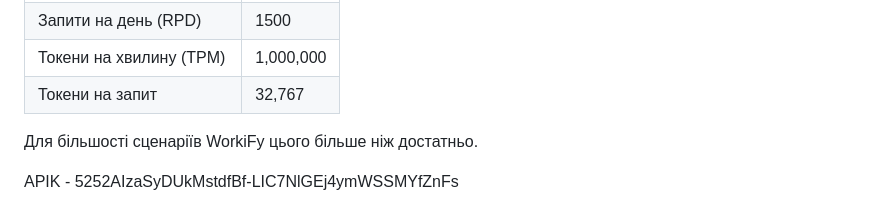
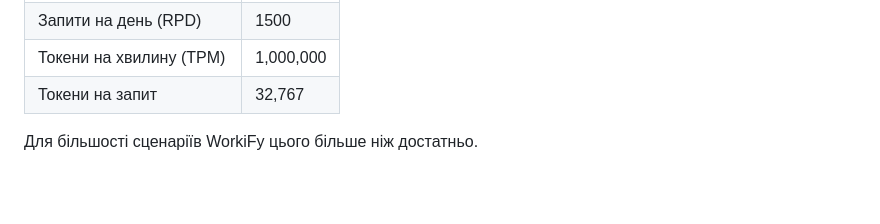
Before and after one commit to PodletskyiDenys/workify, a Markdown page: README.md, the part around the change. Rendered like a GitHub page; blank space fills up the shorter version.

Commit message:
Remove API key from README.md
Removed sensitive API key from README.

```diff
--- a/README.md
+++ b/README.md
@@ -221,5 +221,3 @@ workify/
 | Токени на запит         | 32,767    |
 
 Для більшості сценаріїв WorkiFy цього більше ніж достатньо.
-
-APIK - 5252AIzaSyDUkMstdfBf-LIC7NlGEj4ymWSSMYfZnFs
```
